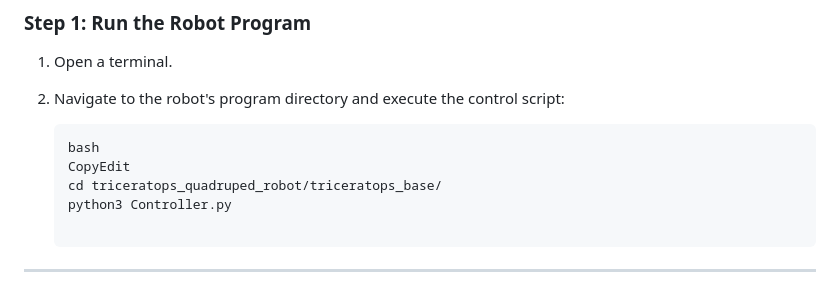
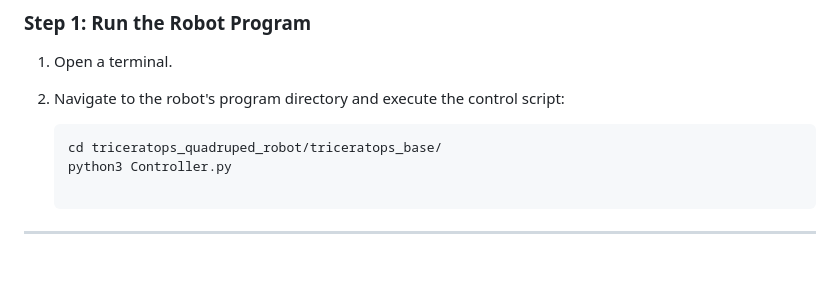
Before and after one commit to csl-taipeitech/quadruped_robot_12_DOF, a Markdown page: README.md, the part around the change. Rendered like a GitHub page; blank space fills up the shorter version.

````diff
--- a/README.md
+++ b/README.md
@@ -23,8 +23,6 @@ This project aims to achieve motion control for a bionic quadruped robot through
 2. Navigate to the robot's program directory and execute the control script:
 
     ```bash
-    bash
-    CopyEdit
     cd triceratops_quadruped_robot/triceratops_base/
     python3 Controller.py
 
````
